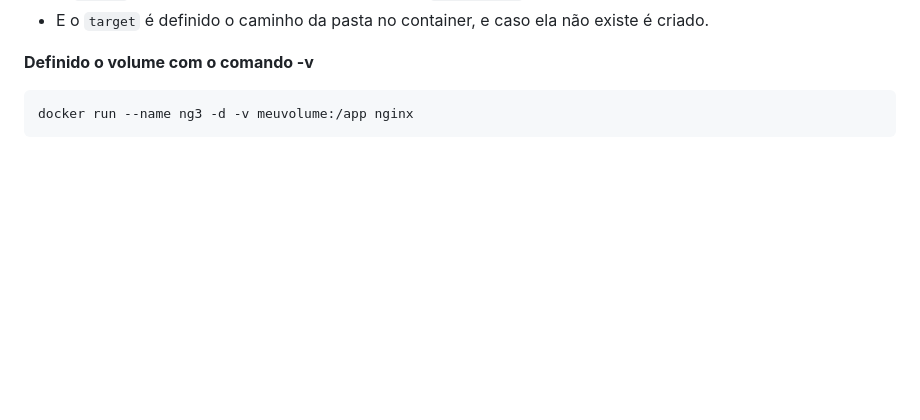
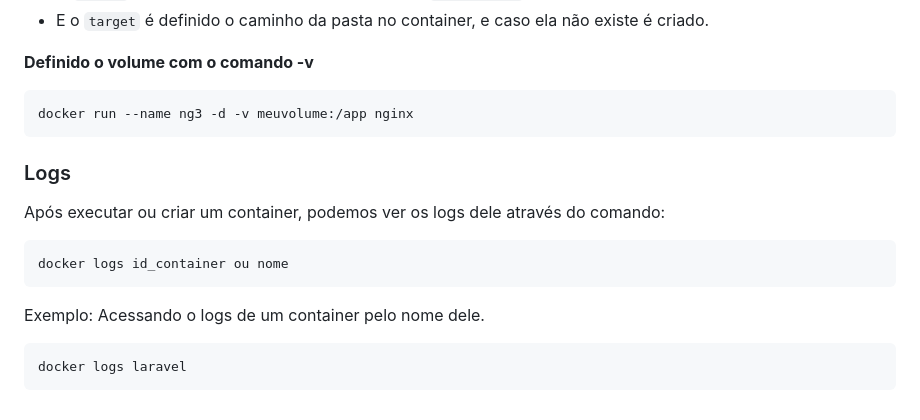
Before and after one commit to 1-aquila-1/docker, a Markdown page: 2-console.md, the part around the change. GitHub-like rendering; blank space fills up the shorter version.

````diff
--- a/2-console.md
+++ b/2-console.md
@@ -228,3 +228,14 @@ docker run -d --name nginx -p 8080:80 --mount type=volume,source=meuvolume,targe
 ```
 docker run --name ng3 -d -v meuvolume:/app nginx
 ```
+
+<h3>Logs</h3>
+
+Após executar ou criar um container, podemos ver os logs dele através do comando:
+```
+docker logs id_container ou nome
+```
+Exemplo: Acessando o logs de um container pelo nome dele.
+```
+docker logs laravel
+```
````
Also changed, not shown: 5-dockerfile.md (+55 -5 lines), 5.1-dockerfile-prod.md (added, +128 -0 lines).
